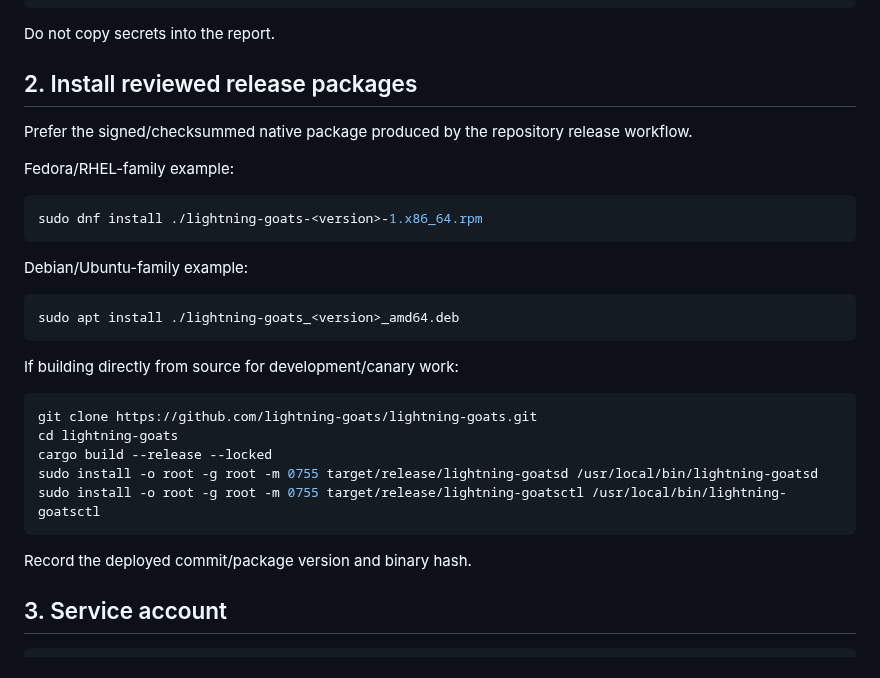
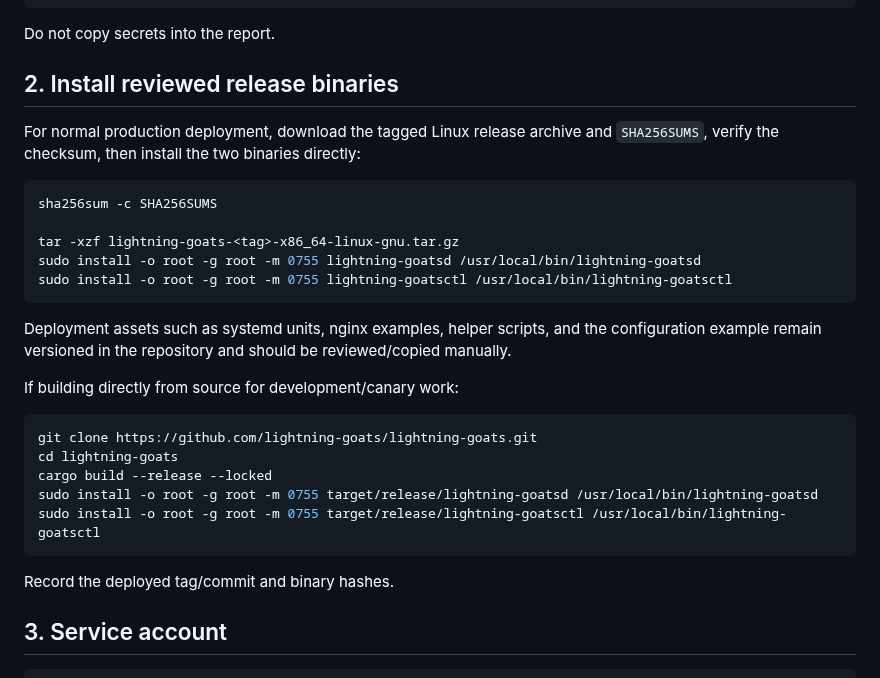
Before and after one commit to lightning-goats/lightning-goats, a Markdown page: docs/server-setup.md, the part around the change. GitHub-like rendering.

Commit message:
docs: install release binaries directly

````diff
--- a/docs/server-setup.md
+++ b/docs/server-setup.md
@@ -34,21 +34,19 @@ sha256sum "$(command -v nak)"
 
 Do not copy secrets into the report.
 
-## 2. Install reviewed release packages
+## 2. Install reviewed release binaries
 
-Prefer the signed/checksummed native package produced by the repository release workflow.
-
-Fedora/RHEL-family example:
+For normal production deployment, download the tagged Linux release archive and `SHA256SUMS`, verify the checksum, then install the two binaries directly:
 
 ```bash
-sudo dnf install ./lightning-goats-<version>-1.x86_64.rpm
+sha256sum -c SHA256SUMS
+
+tar -xzf lightning-goats-<tag>-x86_64-linux-gnu.tar.gz
+sudo install -o root -g root -m 0755 lightning-goatsd /usr/local/bin/lightning-goatsd
+sudo install -o root -g root -m 0755 lightning-goatsctl /usr/local/bin/lightning-goatsctl
 ```
 
-Debian/Ubuntu-family example:
-
-```bash
-sudo apt install ./lightning-goats_<version>_amd64.deb
-```
+Deployment assets such as systemd units, nginx examples, helper scripts, and the configuration example remain versioned in the repository and should be reviewed/copied manually.
 
 If building directly from source for development/canary work:
 
@@ -60,7 +58,7 @@ sudo install -o root -g root -m 0755 target/release/lightning-goatsd /usr/local/
 sudo install -o root -g root -m 0755 target/release/lightning-goatsctl /usr/local/bin/lightning-goatsctl
 ```
 
-Record the deployed commit/package version and binary hash.
+Record the deployed tag/commit and binary hashes.
 
 ## 3. Service account
 
````
